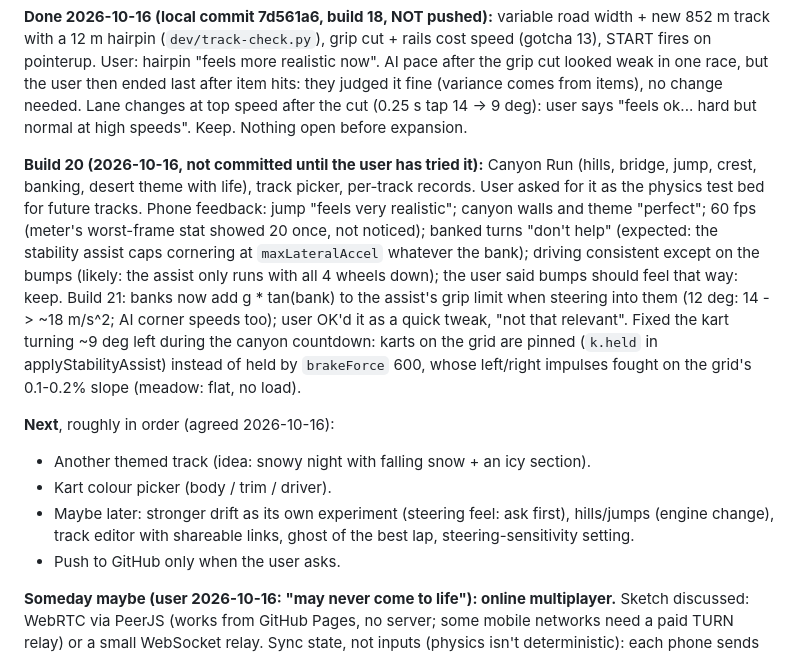
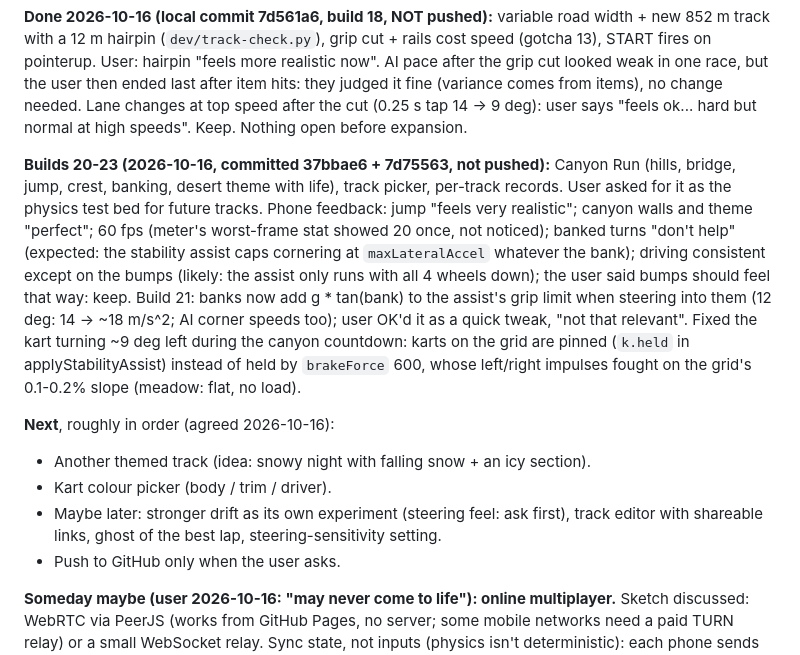
Before and after one commit to stevkazt/kart-rush, a Markdown page: CLAUDE.md, the part around the change. Rendered like a GitHub page.

Commit message:
CLAUDE.md: roadmap after builds 20-23
Co-Authored-By: Claude Opus 5.5 <noreply@anthropic.com>
Claude-Session: https://claude.ai/code/session_014xjkbBHBZKoVE7srnDnkh6

```diff
--- a/CLAUDE.md
+++ b/CLAUDE.md
@@ -238,7 +238,7 @@ ended last after item hits: they judged it fine (variance comes from items), no
 Lane changes at top speed after the cut (0.25 s tap 14 -> 9 deg): user says "feels ok... hard but normal at high
 speeds". Keep. Nothing open before expansion.
 
-**Build 20 (2026-10-16, not committed until the user has tried it):** Canyon Run (hills, bridge, jump, crest,
+**Builds 20-23 (2026-10-16, committed 37bbae6 + 7d75563, not pushed):** Canyon Run (hills, bridge, jump, crest,
 banking, desert theme with life), track picker, per-track records. User asked for it as the physics test bed
 for future tracks. Phone feedback: jump "feels very realistic"; canyon walls and theme "perfect"; 60 fps
 (meter's worst-frame stat showed 20 once, not noticed); banked turns "don't help" (expected: the stability
@@ -252,8 +252,7 @@ held by `brakeForce` 600, whose left/right impulses fought on the grid's 0.1-0.2
 **Next**, roughly in order (agreed 2026-10-16):
 - Another themed track (idea: snowy night with falling snow + an icy section).
 - Kart colour picker (body / trim / driver).
-- Maybe later: stronger drift as its own experiment (steering feel: ask first), hills/jumps (engine change),
-  track editor with shareable links, ghost of the best lap, steering-sensitivity setting.
+- Maybe later: stronger drift as its own experiment (steering feel: ask first), track editor with shareable links, ghost of the best lap, steering-sensitivity setting.
 - Push to GitHub only when the user asks.
 
 **Someday maybe (user 2026-10-16: "may never come to life"): online multiplayer.** Sketch discussed: WebRTC via
```
